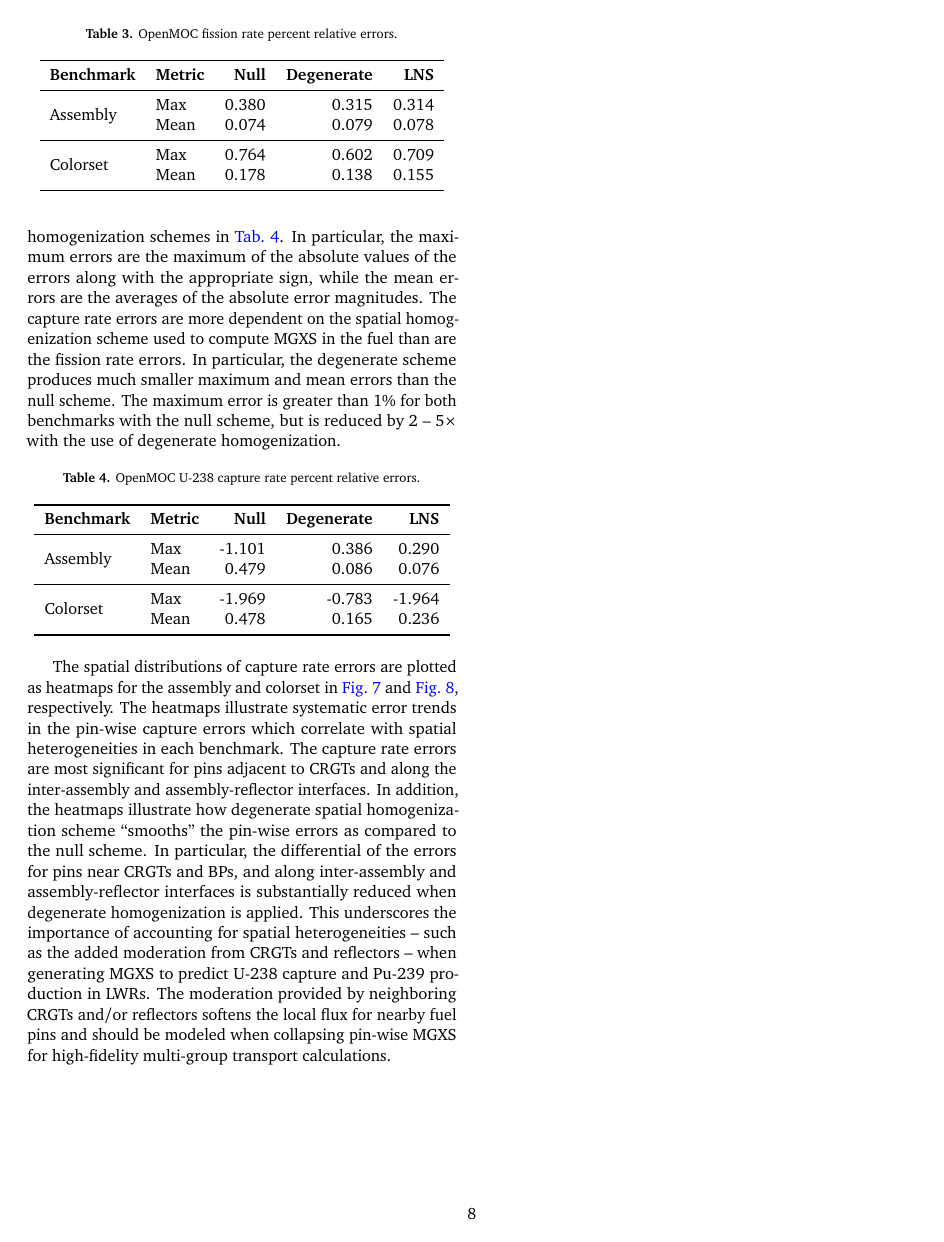
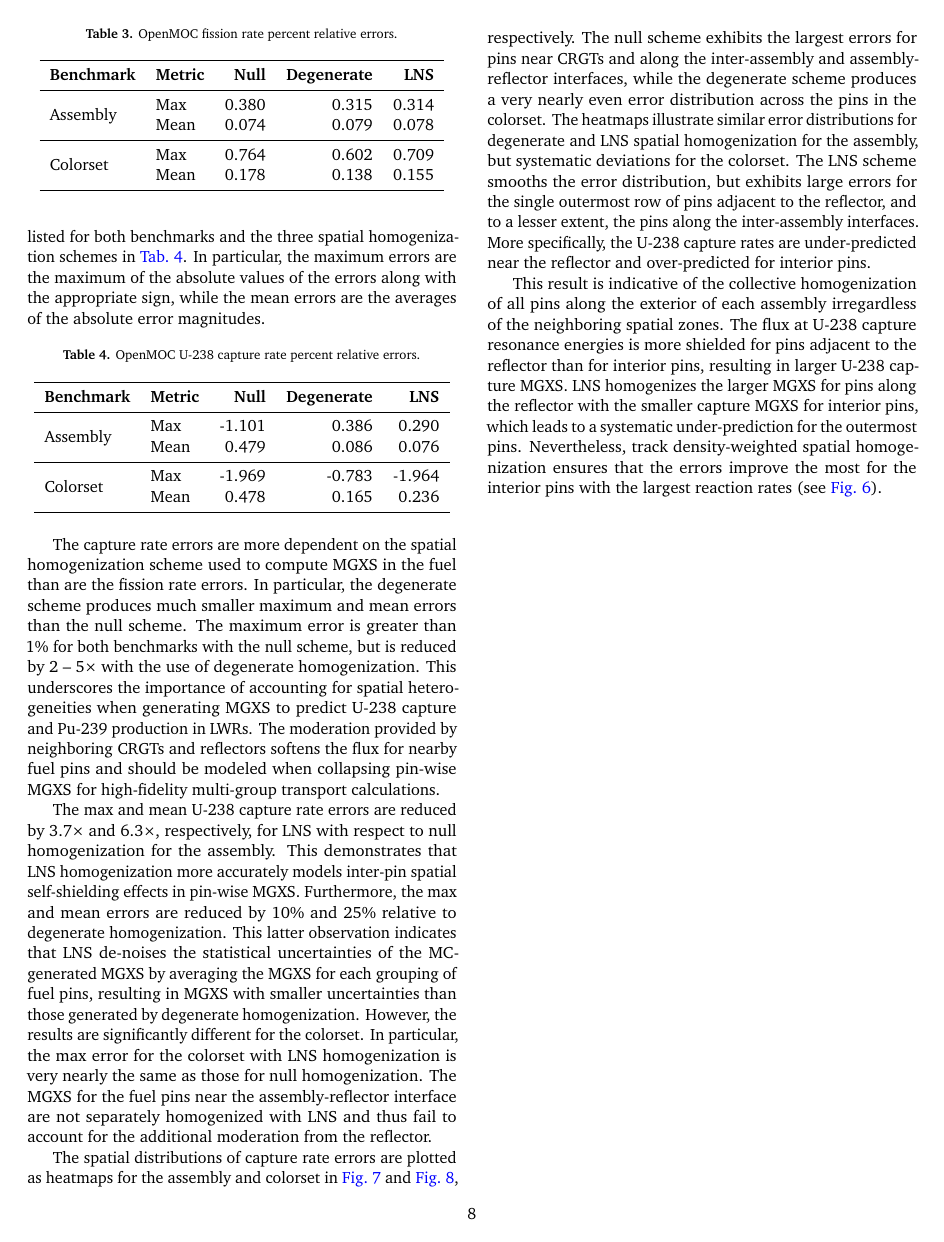
Before and after one commit to wbinventor/ANE-Single-Step-MGXS, a LaTeX paper (main.tex, which reads results.tex): page 8 of 11. Compiled offline with pdfLaTeX.

Commit message:
Updated capture rate errors section with LNS

```diff
--- a/results.tex
+++ b/results.tex
@@ -100,7 +100,7 @@ The OpenMOC energy-integrated pin-wise fission rates were compared to the refere
 \subsection{Capture Rates}
 \label{subsec:capt-rates}
 
-The OpenMOC energy-integrated pin-wise U-238 capture rates were compared to the reference OpenMC capture rates shown in \autoref{fig:capt-assm} and \autoref{fig:capt-reflector}. The percent relative errors for each pin's capture rates were computed and the maximum and mean errors are listed for both benchmarks and spatial homogenization schemes in \autoref{tab:capt-errors}. In particular, the maximum errors are the maximum of the absolute values of the errors along with the appropriate sign, while the mean errors are the averages of the absolute error magnitudes. The capture rate errors are more dependent on the spatial homogenization scheme used to compute MGXS in the fuel than are the fission rate errors. In particular, the degenerate scheme produces much smaller maximum and mean errors than the null scheme. The maximum error is greater than 1\% for both benchmarks with the null scheme, but is reduced by 2 -- 5$\times$ with the use of degenerate homogenization.
+The OpenMOC energy-integrated pin-wise U-238 capture rates were compared to the reference OpenMC capture rates shown in \autoref{fig:capt-assm} and \autoref{fig:capt-reflector} for the assembly and reflector, respectively. The percent relative errors for each pin's capture rates were computed and the maximum and mean errors are listed for both benchmarks and the three spatial homogenization schemes in \autoref{tab:capt-errors}. In particular, the maximum errors are the maximum of the absolute values of the errors along with the appropriate sign, while the mean errors are the averages of the absolute error magnitudes.
 
 \begin{table}[h!]
   \centering
@@ -119,7 +119,13 @@ The OpenMOC energy-integrated pin-wise U-238 capture rates were compared to the
 \end{tabular}
 \end{table}
 
-The spatial distributions of capture rate errors are plotted as heatmaps for the assembly and colorset in~\autoref{fig:assm-capt-errors} and~\autoref{fig:reflector-capt-errors}, respectively. The heatmaps illustrate systematic error trends in the pin-wise capture errors which correlate with spatial heterogeneities in each benchmark. The capture rate errors are most significant for pins adjacent to CRGTs and along the inter-assembly and assembly-reflector interfaces. In addition, the heatmaps illustrate how degenerate spatial homogenization scheme ``smooths'' the pin-wise errors as compared to the null scheme. In particular, the differential of the errors for pins near CRGTs and BPs, and along inter-assembly and assembly-reflector interfaces is substantially reduced when degenerate homogenization is applied. This underscores the importance of accounting for spatial heterogeneities -- such as the added moderation from CRGTs and reflectors -- when generating MGXS to predict U-238 capture and Pu-239 production in LWRs. The moderation provided by neighboring CRGTs and/or reflectors softens the local flux for nearby fuel pins and should be modeled when collapsing pin-wise MGXS for high-fidelity multi-group transport calculations.
+The capture rate errors are more dependent on the spatial homogenization scheme used to compute MGXS in the fuel than are the fission rate errors. In particular, the degenerate scheme produces much smaller maximum and mean errors than the null scheme. The maximum error is greater than 1\% for both benchmarks with the null scheme, but is reduced by 2 -- 5$\times$ with the use of degenerate homogenization. This underscores the importance of accounting for spatial heterogeneities when generating MGXS to predict U-238 capture and Pu-239 production in LWRs. The moderation provided by neighboring CRGTs and reflectors softens the flux for nearby fuel pins and should be modeled when collapsing pin-wise MGXS for high-fidelity multi-group transport calculations.
+
+The max and mean U-238 capture rate errors are reduced by 3.7$\times$ and 6.3$\times$, respectively, for LNS with respect to null homogenization for the assembly. This demonstrates that LNS homogenization more accurately models inter-pin spatial self-shielding effects in pin-wise MGXS. Furthermore, the max and mean errors are reduced by 10\% and 25\% relative to degenerate homogenization. This latter observation indicates that LNS de-noises the statistical uncertainties of the MC-generated MGXS by averaging the MGXS for each grouping of fuel pins, resulting in MGXS with smaller uncertainties than those generated by degenerate homogenization. However, the results are significantly different for the colorset. In particular, the max error for the colorset with LNS homogenization is very nearly the same as those for null homogenization. The MGXS for the fuel pins near the assembly-reflector interface are not separately homogenized with LNS and thus fail to account for the additional moderation from the reflector.
+
+The spatial distributions of capture rate errors are plotted as heatmaps for the assembly and colorset in \autoref{fig:assm-capt-errors} and \autoref{fig:reflector-capt-errors}, respectively. The null scheme exhibits the largest errors for pins near CRGTs and along the inter-assembly and assembly-reflector interfaces, while the degenerate scheme produces a very nearly even error distribution across the pins in the colorset. The heatmaps illustrate similar error distributions for degenerate and LNS spatial homogenization for the assembly, but systematic deviations for the colorset. The LNS scheme smooths the error distribution, but exhibits large errors for the single outermost row of pins adjacent to the reflector, and to a lesser extent, the pins along the inter-assembly interfaces. More specifically, the U-238 capture rates are under-predicted near the reflector and over-predicted for interior pins.
+
+This result is indicative of the collective homogenization of all pins along the exterior of each assembly irregardless of the neighboring spatial zones. The flux at U-238 capture resonance energies is more shielded for pins adjacent to the reflector than for interior pins, resulting in larger U-238 capture MGXS. LNS homogenizes the larger MGXS for pins along the reflector with the smaller capture MGXS for interior pins, which leads to a systematic under-prediction for the outermost pins. Nevertheless, track density-weighted spatial homogenization ensures that the errors improve the most for the interior pins with the largest reaction rates (see \autoref{fig:fiss-capt-rates}).
 
 \clearpage
 
```
Also changed, not shown: results.tex (32 more changed lines).
